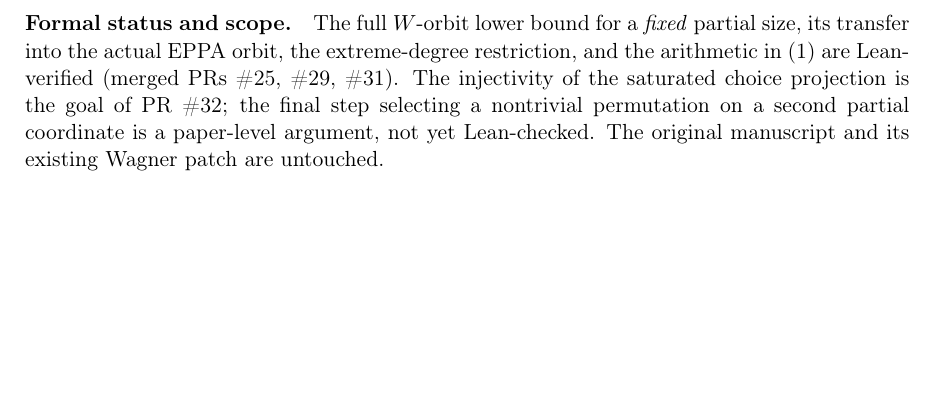
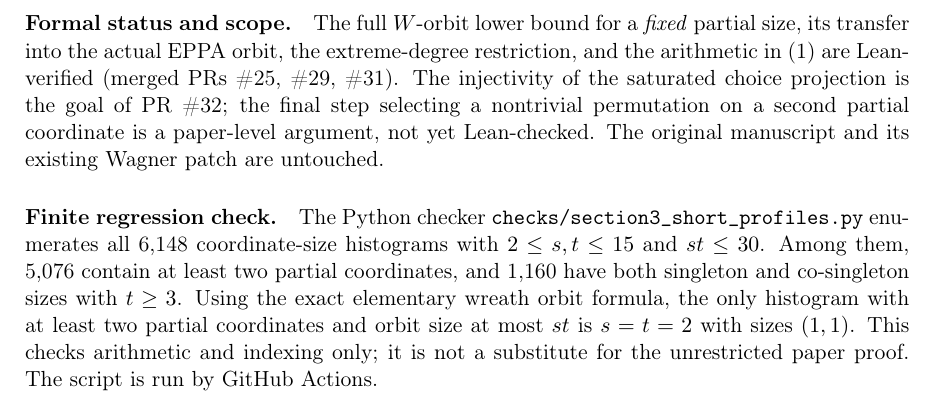
Before and after one commit to janhubicka/EPPA-III, a LaTeX document (validation/short-mixed-partial-orbits.tex): part of page 2 of 2, cut so that both start at the same text, the shorter picture padded with empty space. Compiled offline with pdfLaTeX.

Commit message:
Record extended finite histogram regression alongside mixed-profile proof

```diff
--- a/validation/short-mixed-partial-orbits.tex
+++ b/validation/short-mixed-partial-orbits.tex
@@ -99,4 +99,19 @@ is a paper-level argument, not yet Lean-checked.
 The original manuscript and its existing Wagner
 patch are untouched.
 
+\paragraph{Finite regression check.}
+The Python checker
+\texttt{checks/section3\_short\_profiles.py} enumerates all
+6,148 coordinate-size histograms with \(2\le s,t\le15\)
+and \(st\le30\). Among them, 5,076 contain at least
+two partial coordinates, and 1,160 have both singleton
+and co-singleton sizes with \(t\ge3\).
+Using the exact elementary wreath orbit formula, the
+only histogram with at least two partial coordinates
+and orbit size at most \(st\) is \(s=t=2\)
+with sizes \((1,1)\).
+This checks arithmetic and indexing only; it is
+not a substitute for the unrestricted paper proof.
+The script is run by GitHub Actions.
+
 \end{document}
```
